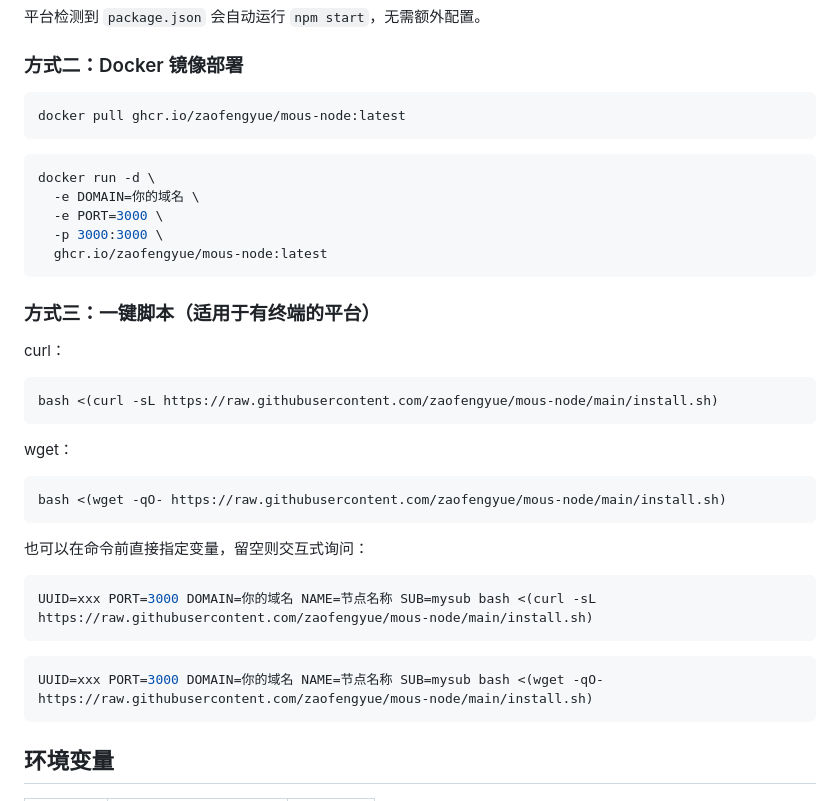
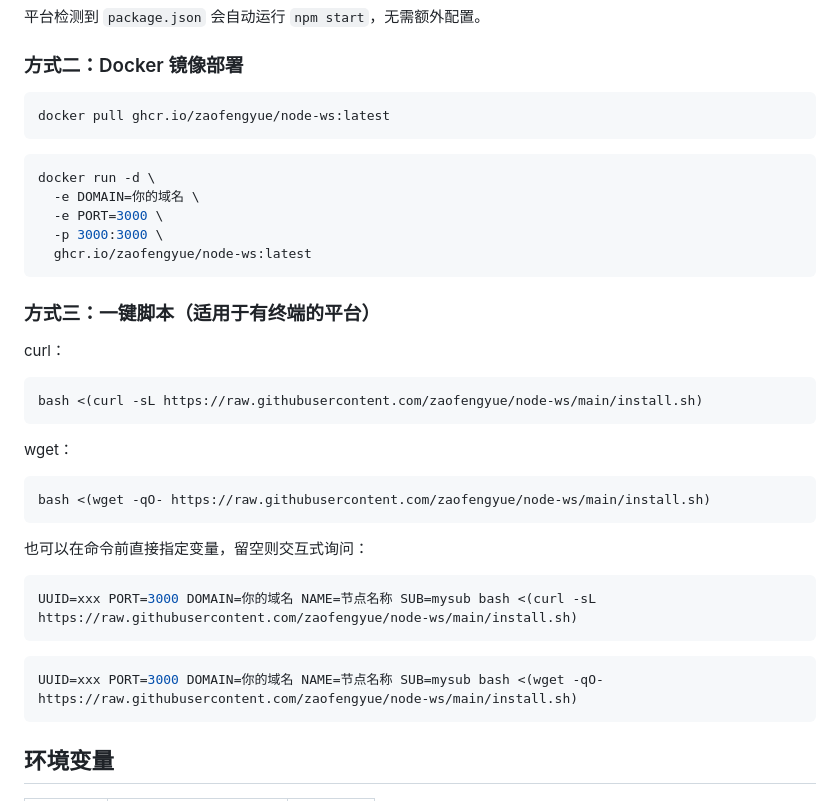
Before and after one commit to zaofengyue/node-ws, a Markdown page: README.md, the part around the change. Rendered like a GitHub page.

````diff
--- a/README.md
+++ b/README.md
@@ -19,7 +19,7 @@ index.html（可选，自定义伪装页面）
 ### 方式二：Docker 镜像部署
 
 ```bash
-docker pull ghcr.io/zaofengyue/mous-node:latest
+docker pull ghcr.io/zaofengyue/node-ws:latest
 ```
 
 ```bash
@@ -27,7 +27,7 @@ docker run -d \
   -e DOMAIN=你的域名 \
   -e PORT=3000 \
   -p 3000:3000 \
-  ghcr.io/zaofengyue/mous-node:latest
+  ghcr.io/zaofengyue/node-ws:latest
 ```
 
 ### 方式三：一键脚本（适用于有终端的平台）
@@ -35,23 +35,23 @@ docker run -d \
 curl：
 
 ```bash
-bash <(curl -sL https://raw.githubusercontent.com/zaofengyue/mous-node/main/install.sh)
+bash <(curl -sL https://raw.githubusercontent.com/zaofengyue/node-ws/main/install.sh)
 ```
 
 wget：
 
 ```bash
-bash <(wget -qO- https://raw.githubusercontent.com/zaofengyue/mous-node/main/install.sh)
+bash <(wget -qO- https://raw.githubusercontent.com/zaofengyue/node-ws/main/install.sh)
 ```
 
 也可以在命令前直接指定变量，留空则交互式询问：
 
 ```bash
-UUID=xxx PORT=3000 DOMAIN=你的域名 NAME=节点名称 SUB=mysub bash <(curl -sL https://raw.githubusercontent.com/zaofengyue/mous-node/main/install.sh)
+UUID=xxx PORT=3000 DOMAIN=你的域名 NAME=节点名称 SUB=mysub bash <(curl -sL https://raw.githubusercontent.com/zaofengyue/node-ws/main/install.sh)
 ```
 
 ```bash
-UUID=xxx PORT=3000 DOMAIN=你的域名 NAME=节点名称 SUB=mysub bash <(wget -qO- https://raw.githubusercontent.com/zaofengyue/mous-node/main/install.sh)
+UUID=xxx PORT=3000 DOMAIN=你的域名 NAME=节点名称 SUB=mysub bash <(wget -qO- https://raw.githubusercontent.com/zaofengyue/node-ws/main/install.sh)
 ```
 
 ## 环境变量
````
